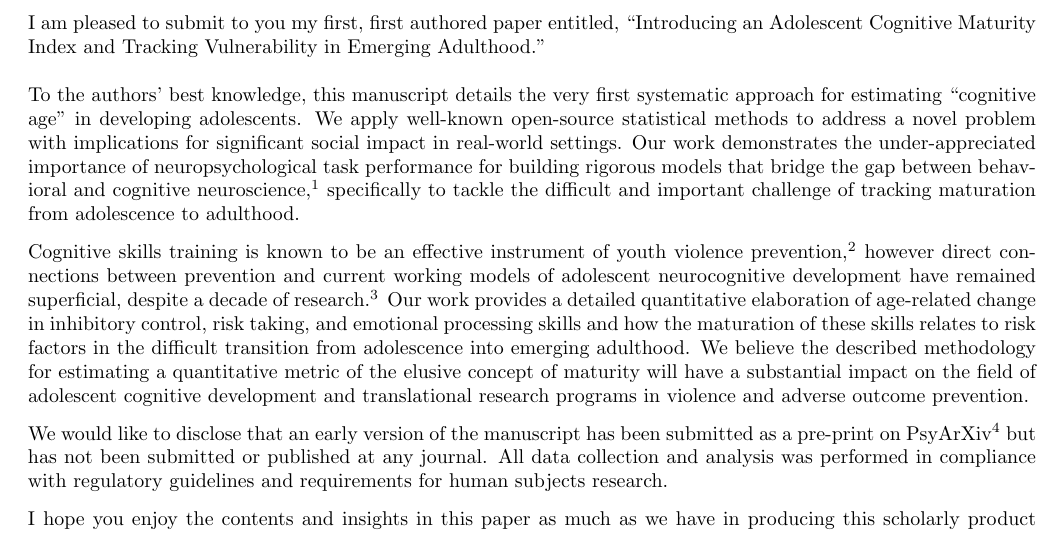
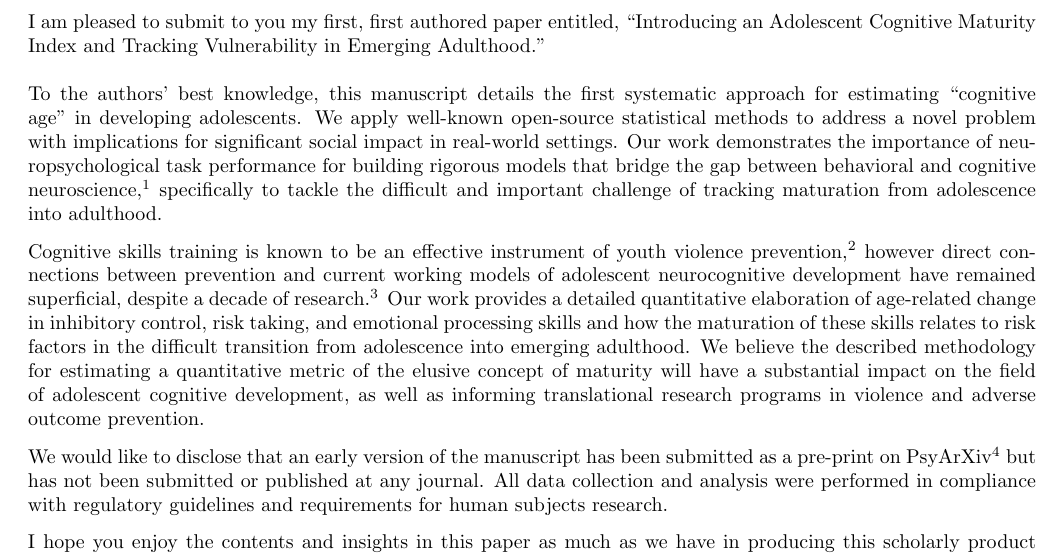
Before and after one commit to hebbianloop/eldamaty2020b, a LaTeX letter (tex/cover_letter.tex): part of the page, cut so that both start at the same text. Compiled offline with pdfLaTeX.

```diff
--- a/tex/cover_letter.tex
+++ b/tex/cover_letter.tex
@@ -11,11 +11,11 @@
 \opening{Dear Editor(s) of Developmental Psychobiology:}
 I am pleased to submit to you my first, first authored paper entitled, ``Introducing an Adolescent Cognitive Maturity Index and Tracking Vulnerability in Emerging Adulthood.''
 \\ \\
-To the authors' best knowledge, this manuscript details the very first systematic approach for estimating ``cognitive age'' in developing adolescents. We apply well-known open-source statistical methods to address a novel problem with implications for significant social impact in real-world settings. Our work demonstrates the under-appreciated importance of neuropsychological task performance for building rigorous models that bridge the gap between behavioral and cognitive neuroscience,\footnote[1]{Niv, Y. (2020, October 22). The primacy of behavioral research for understanding the brain. https://doi.org/10.31234/osf.io/y8mxe} specifically to tackle the difficult and important challenge of tracking maturation from adolescence to adulthood.
+To the authors' best knowledge, this manuscript details the first systematic approach for estimating ``cognitive age'' in developing adolescents. We apply well-known open-source statistical methods to address a novel problem with implications for significant social impact in real-world settings. Our work demonstrates the importance of neuropsychological task performance for building rigorous models that bridge the gap between behavioral and cognitive neuroscience,\footnote[1]{Niv, Y. (2020, October 22). The primacy of behavioral research for understanding the brain. https://doi.org/10.31234/osf.io/y8mxe} specifically to tackle the difficult and important challenge of tracking maturation from adolescence into adulthood.
 
-Cognitive skills training is known to be an effective instrument of youth violence prevention,\footnote[2]{Lipsey, M. W., Howell, J. C., Kelly, M. R., Chapman, G., \& Carver, D. (2010). Improving the effectiveness of juvenile justice programs. Washington DC: Center for Juvenile Justice Reform at Georgetown University.} however direct connections between prevention and current working models of adolescent neurocognitive development have remained superficial, despite a decade of research.\footnote[3]{Johnson, S. B., Blum, R. W., \& Giedd, J. N. (2009). Adolescent maturity and the brain: the promise and pitfalls of neuroscience research in adolescent health policy. Journal of Adolescent Health, 45(3), 216-221.} Our work provides a detailed quantitative elaboration of age-related change in inhibitory control, risk taking, and emotional processing skills and how the maturation of these skills relates to risk factors in the difficult transition from adolescence into emerging adulthood. We believe the described methodology for estimating a quantitative metric of the elusive concept of maturity will have a substantial impact on the field of adolescent cognitive development and translational research programs in violence and adverse outcome prevention.
+Cognitive skills training is known to be an effective instrument of youth violence prevention,\footnote[2]{Lipsey, M. W., Howell, J. C., Kelly, M. R., Chapman, G., \& Carver, D. (2010). Improving the effectiveness of juvenile justice programs. Washington DC: Center for Juvenile Justice Reform at Georgetown University.} however direct connections between prevention and current working models of adolescent neurocognitive development have remained superficial, despite a decade of research.\footnote[3]{Johnson, S. B., Blum, R. W., \& Giedd, J. N. (2009). Adolescent maturity and the brain: the promise and pitfalls of neuroscience research in adolescent health policy. Journal of Adolescent Health, 45(3), 216-221.} Our work provides a detailed quantitative elaboration of age-related change in inhibitory control, risk taking, and emotional processing skills and how the maturation of these skills relates to risk factors in the difficult transition from adolescence into emerging adulthood. We believe the described methodology for estimating a quantitative metric of the elusive concept of maturity will have a substantial impact on the field of adolescent cognitive development, as well as informing translational research programs in violence and adverse outcome prevention.
 
-We would like to disclose that an early version of the manuscript has been submitted as a pre-print on PsyArXiv\footnote[4]{El Damaty, S., Darcey, V., McQuaid, G., Stoianova, M., Fesalbon, M., Mucciarone, V., … VanMeter, J. (2020, October 26). Introducing an Adolescent Cognitive Maturity Index and Tracking Vulnerability in Emerging Adulthood. https://doi.org/10.31234/osf.io/6uwrp} but has not been submitted or published at any journal. All data collection and analysis was performed in compliance with regulatory guidelines and requirements for human subjects research.
+We would like to disclose that an early version of the manuscript has been submitted as a pre-print on PsyArXiv\footnote[4]{El Damaty, S., Darcey, V., McQuaid, G., Stoianova, M., Fesalbon, M., Mucciarone, V., … VanMeter, J. (2020, October 26). Introducing an Adolescent Cognitive Maturity Index and Tracking Vulnerability in Emerging Adulthood. https://doi.org/10.31234/osf.io/6uwrp} but has not been submitted or published at any journal. All data collection and analysis were performed in compliance with regulatory guidelines and requirements for human subjects research.
 
 I hope you enjoy the contents and insights in this paper as much as we have in producing this scholarly product for your enlightened consumption. Thank you and the reviewers for considering this paper for publication in your journal,
 
```
Also changed, not shown: tex/cover_letter.pdf, 1 other file.
